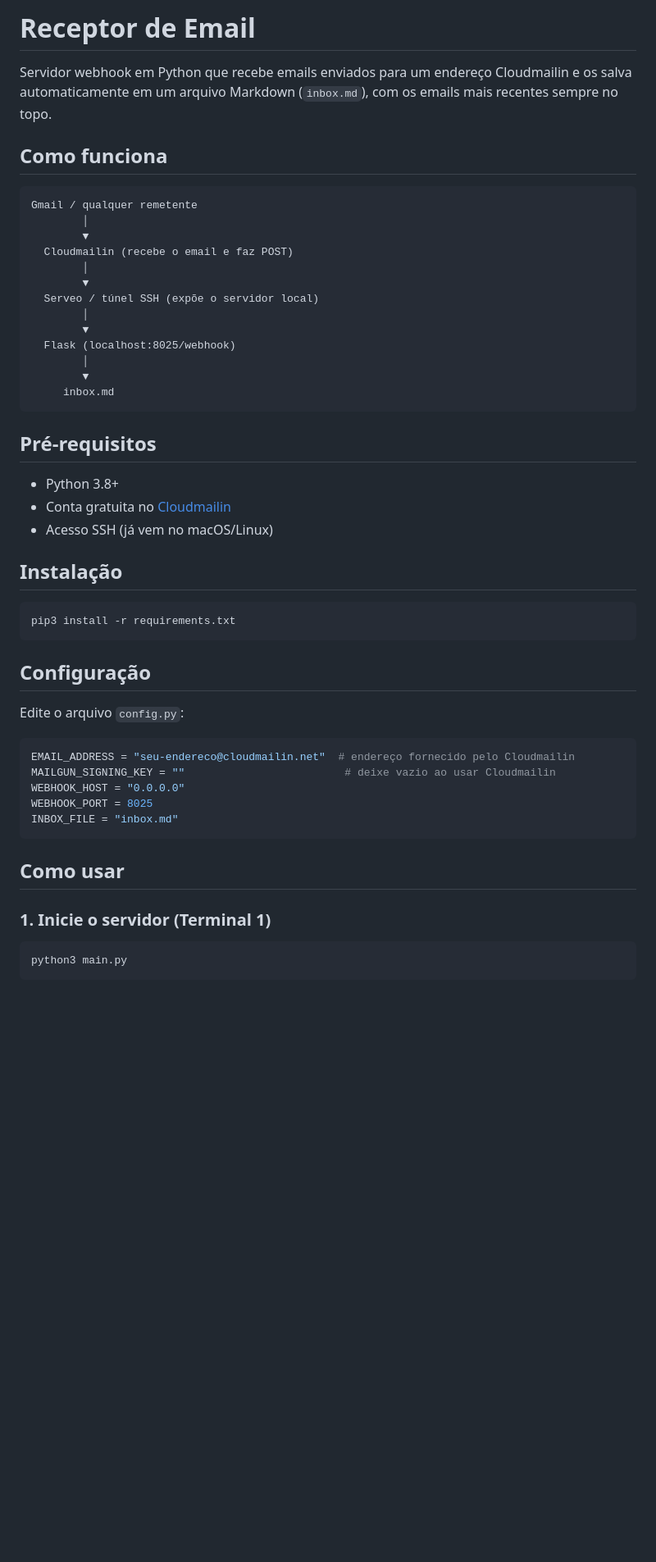
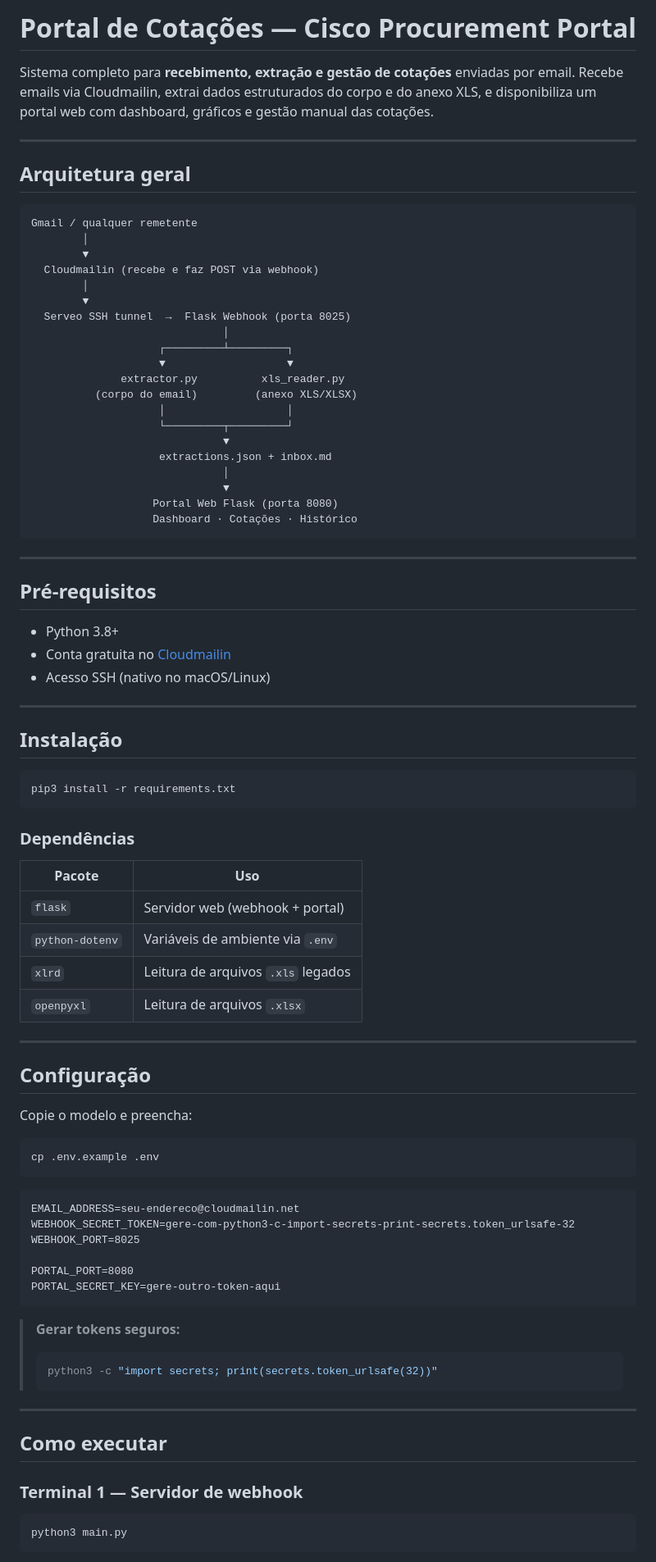
Before and after one commit to lpavanel1123/claudeteste, a Markdown page: README.md, the part around one of its changes. Shown at 82% size. Drawn GitHub-style; blank space fills up the shorter version.

````diff
--- a/README.md
+++ b/README.md
@@ -1,30 +1,43 @@
-# Receptor de Email
+# Portal de Cotações — Cisco Procurement Portal
 
-Servidor webhook em Python que recebe emails enviados para um endereço Cloudmailin e os salva automaticamente em um arquivo Markdown (`inbox.md`), com os emails mais recentes sempre no topo.
+Sistema completo para **recebimento, extração e gestão de cotações** enviadas por email. Recebe emails via Cloudmailin, extrai dados estruturados do corpo e do anexo XLS, e disponibiliza um portal web com dashboard, gráficos e gestão manual das cotações.
 
-## Como funciona
+---
+
+## Arquitetura geral
 
 ```
 Gmail / qualquer remetente
         │
         ▼
-  Cloudmailin (recebe o email e faz POST)
+  Cloudmailin (recebe e faz POST via webhook)
         │
         ▼
-  Serveo / túnel SSH (expõe o servidor local)
-        │
-        ▼
-  Flask (localhost:8025/webhook)
-        │
-        ▼
-     inbox.md
+  Serveo SSH tunnel  →  Flask Webhook (porta 8025)
+                              │
+                    ┌─────────┴─────────┐
+                    ▼                   ▼
+              extractor.py          xls_reader.py
+          (corpo do email)         (anexo XLS/XLSX)
+                    │                   │
+                    └─────────┬─────────┘
+                              ▼
+                    extractions.json + inbox.md
+                              │
+                              ▼
+                   Portal Web Flask (porta 8080)
+                   Dashboard · Cotações · Histórico
 ```
+
+---
 
 ## Pré-requisitos
 
 - Python 3.8+
 - Conta gratuita no [Cloudmailin](https://cloudmailin.com)
-- Acesso SSH (já vem no macOS/Linux)
+- Acesso SSH (nativo no macOS/Linux)
+
+---
 
 ## Instalação
 
@@ -32,21 +45,44 @@ Gmail / qualquer remetente
 pip3 install -r requirements.txt
 ```
 
+### Dependências
+
+| Pacote | Uso |
+|---|---|
+| `flask` | Servidor web (webhook + portal) |
+| `python-dotenv` | Variáveis de ambiente via `.env` |
+| `xlrd` | Leitura de arquivos `.xls` legados |
+| `openpyxl` | Leitura de arquivos `.xlsx` |
+
+---
+
 ## Configuração
 
-Edite o arquivo `config.py`:
+Copie o modelo e preencha:
 
-```python
-EMAIL_ADDRESS = "seu-endereco@cloudmailin.net"  # endereço fornecido pelo Cloudmailin
-MAILGUN_SIGNING_KEY = ""                         # deixe vazio ao usar Cloudmailin
-WEBHOOK_HOST = "0.0.0.0"
-WEBHOOK_PORT = 8025
-INBOX_FILE = "inbox.md"
+```bash
+cp .env.example .env
 ```
 
-## Como usar
+```dotenv
+EMAIL_ADDRESS=seu-endereco@cloudmailin.net
+WEBHOOK_SECRET_TOKEN=gere-com-python3-c-import-secrets-print-secrets.token_urlsafe-32
+WEBHOOK_PORT=8025
 
-### 1. Inicie o servidor (Terminal 1)
+PORTAL_PORT=8080
+PORTAL_SECRET_KEY=gere-outro-token-aqui
+```
+
+> **Gerar tokens seguros:**
+> ```bash
+> python3 -c "import secrets; print(secrets.token_urlsafe(32))"
+> ```
+
+---
+
+## Como executar
+
+### Terminal 1 — Servidor de webhook
 
 ```bash
 python3 main.py
````
Also changed, not shown: other parts of README.md (+117 -47 lines).
